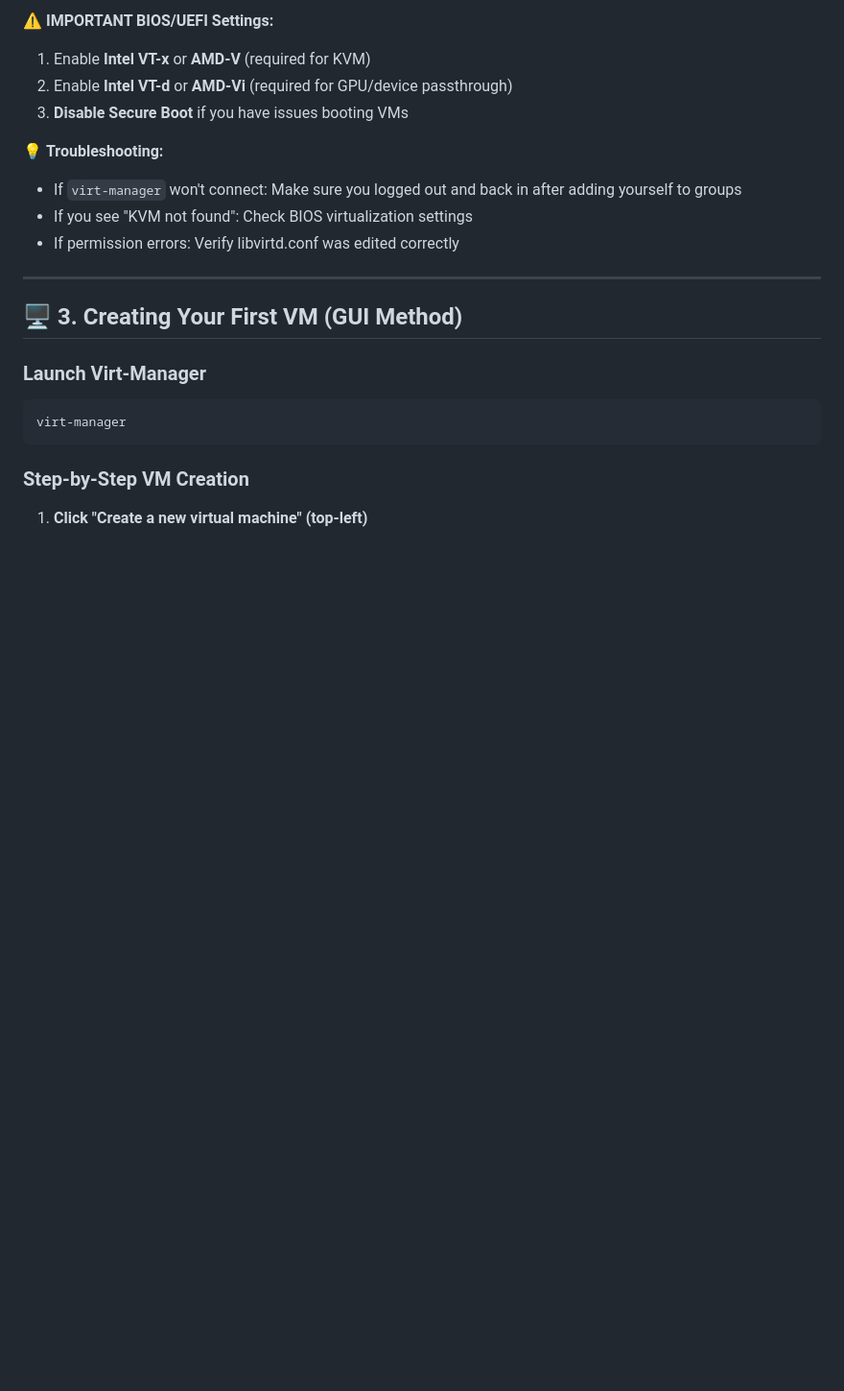
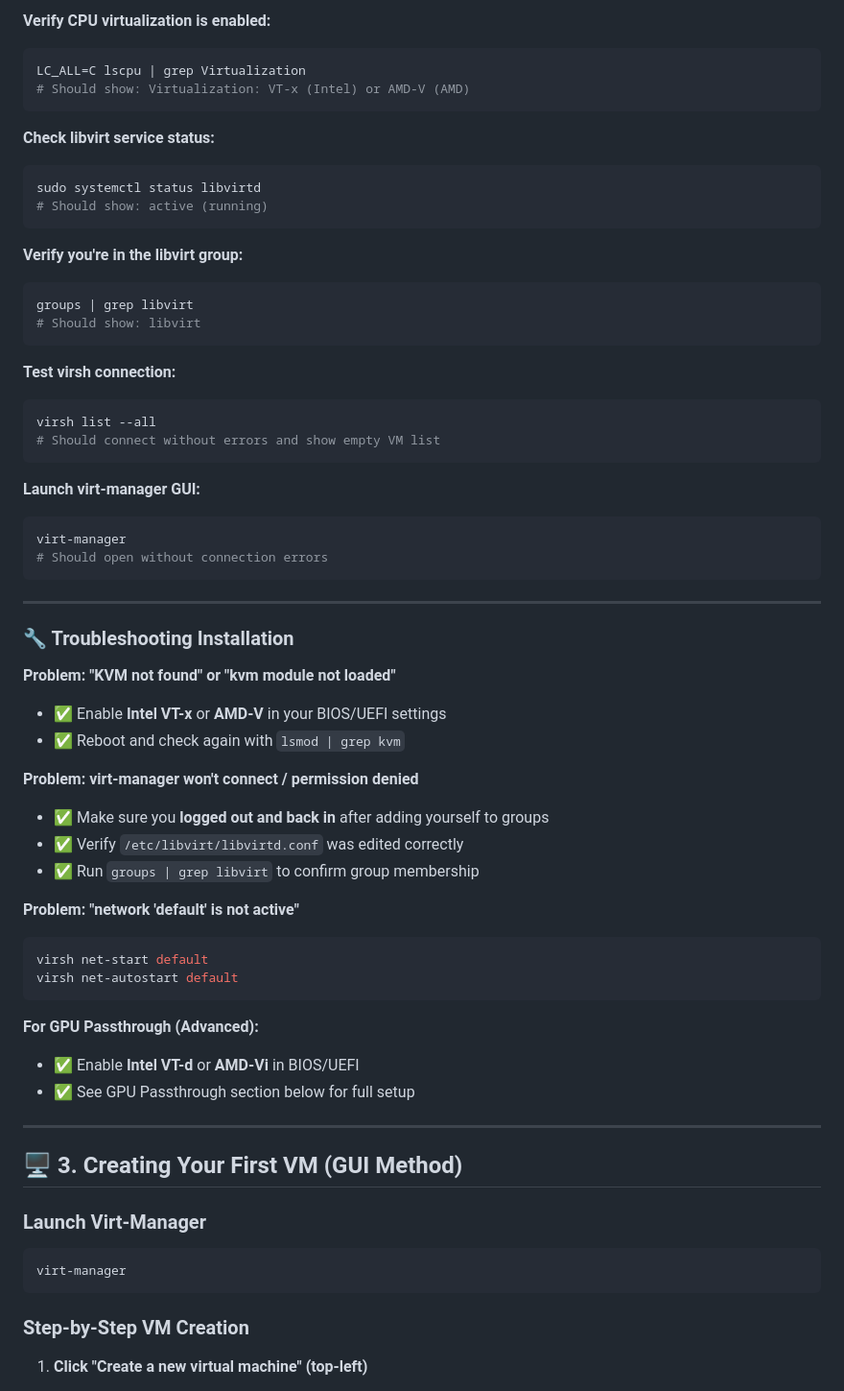
Before and after one commit to Astro-CLI/Into-the-Distro-Verse, a Markdown page: docs/virtualization.md, the part around one of its changes. Shown at 96% size. Rendered like a GitHub page; blank space fills up the shorter version.

````diff
--- a/docs/virtualization.md
+++ b/docs/virtualization.md
@@ -196,14 +139,57 @@ virt-manager
 ```
 
-⚠️ **IMPORTANT BIOS/UEFI Settings:**
-1. Enable **Intel VT-x** or **AMD-V** (required for KVM)
-2. Enable **Intel VT-d** or **AMD-Vi** (required for GPU/device passthrough)
-3. **Disable Secure Boot** if you have issues booting VMs
+**Verify CPU virtualization is enabled:**
+```bash
+LC_ALL=C lscpu | grep Virtualization
+# Should show: Virtualization: VT-x (Intel) or AMD-V (AMD)
+```
 
-💡 **Troubleshooting:**
-- If `virt-manager` won't connect: Make sure you logged out and back in after adding yourself to groups
-- If you see "KVM not found": Check BIOS virtualization settings
-- If permission errors: Verify libvirtd.conf was edited correctly
+**Check libvirt service status:**
+```bash
+sudo systemctl status libvirtd
+# Should show: active (running)
+```
+
+**Verify you're in the libvirt group:**
+```bash
+groups | grep libvirt
+# Should show: libvirt
+```
+
+**Test virsh connection:**
+```bash
+virsh list --all
+# Should connect without errors and show empty VM list
+```
+
+**Launch virt-manager GUI:**
+```bash
+virt-manager
+# Should open without connection errors
+```
+
+---
+
+### 🔧 Troubleshooting Installation
+
+**Problem: "KVM not found" or "kvm module not loaded"**
+- ✅ Enable **Intel VT-x** or **AMD-V** in your BIOS/UEFI settings
+- ✅ Reboot and check again with `lsmod | grep kvm`
+
+**Problem: virt-manager won't connect / permission denied**
+- ✅ Make sure you **logged out and back in** after adding yourself to groups
+- ✅ Verify `/etc/libvirt/libvirtd.conf` was edited correctly
+- ✅ Run `groups | grep libvirt` to confirm group membership
+
+**Problem: "network 'default' is not active"**
+```bash
+virsh net-start default
+virsh net-autostart default
+```
+
+**For GPU Passthrough (Advanced):**
+- ✅ Enable **Intel VT-d** or **AMD-Vi** in BIOS/UEFI
+- ✅ See GPU Passthrough section below for full setup
 
 ---
 
````
Also changed, not shown: other parts of docs/virtualization.md (+55 -112 lines).
